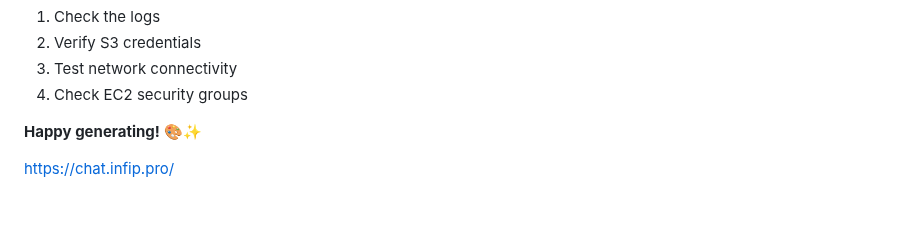
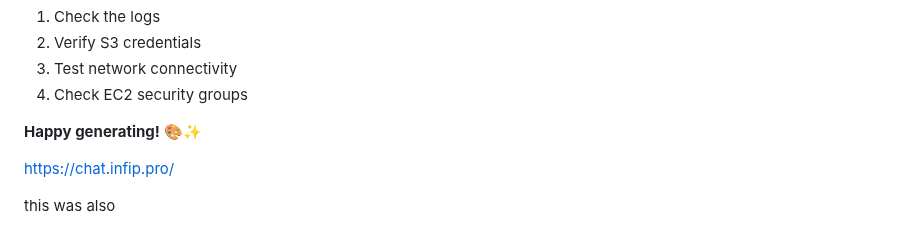
Before and after one commit to mr-osiris/ai-image-generator, a Markdown page: README.md, the part around the change. Rendered like a GitHub page; blank space fills up the shorter version.

Commit message:
Add additional note to README

```diff
--- a/README.md
+++ b/README.md
@@ -154,3 +154,5 @@ If you encounter issues:
 **Happy generating!** 🎨✨
 
 https://chat.infip.pro/
+
+this was also
```
